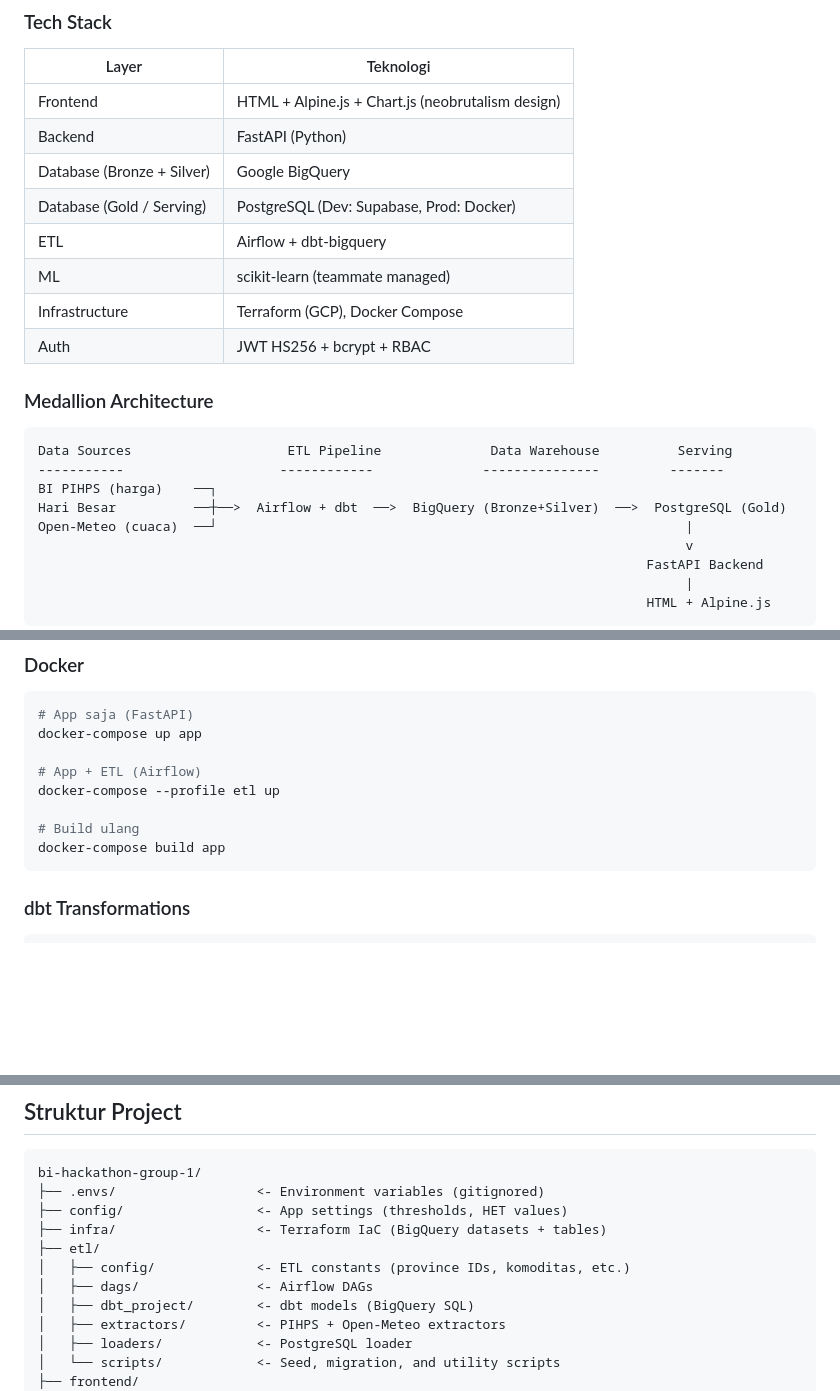
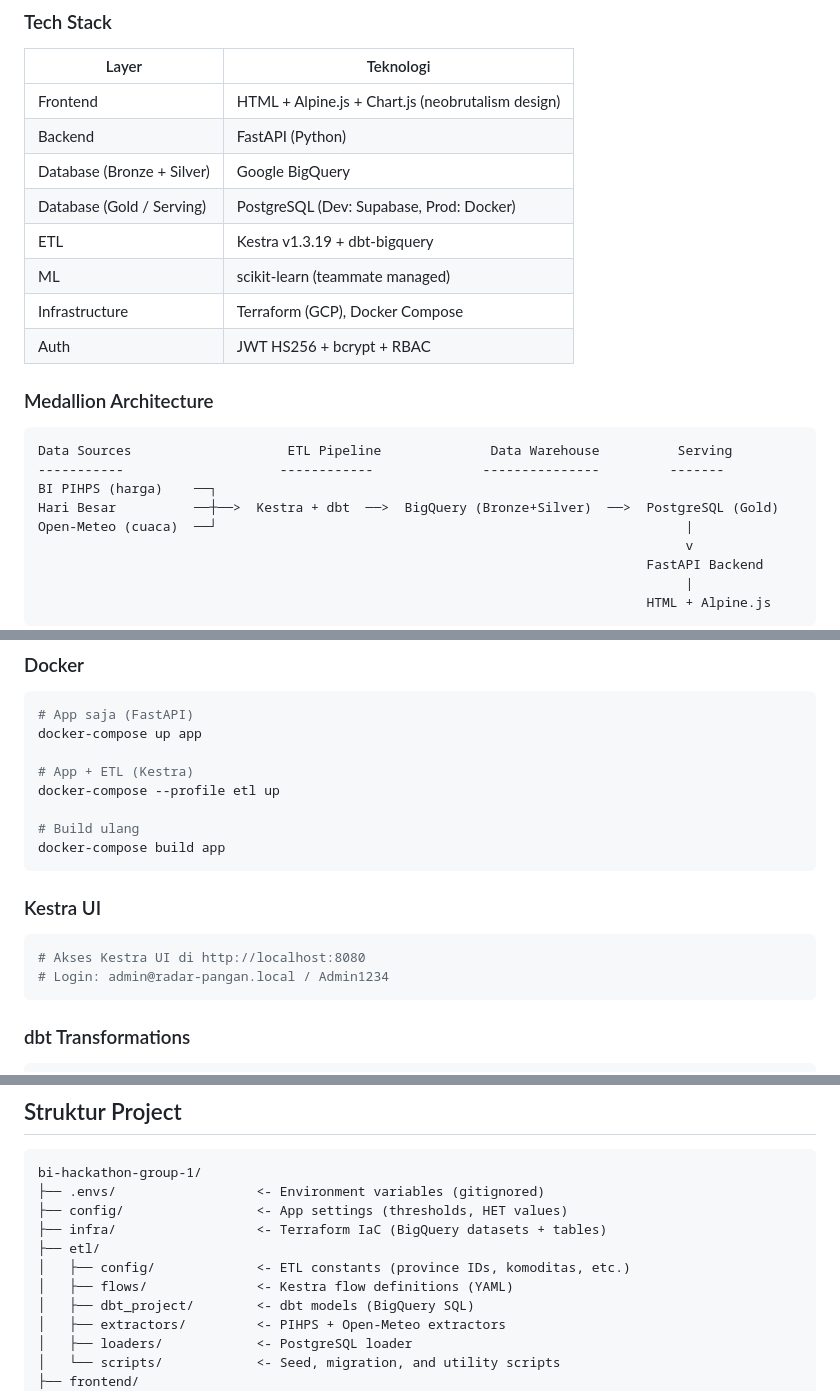
Before and after one commit to RayhanLup1n/bi-hackathon-group-1, a Markdown page: README.md, 3 parts joined by grey strips. Rendered like a GitHub page; blank space fills up the shorter version.

Commit message:
docs: update README.md - Kestra migration, 88 tests

````diff
--- a/README.md
+++ b/README.md
@@ -57,7 +57,7 @@ Platform monitoring, prediksi, dan respons inflasi harga pangan di Indonesia. Me
 | Backend | FastAPI (Python) |
 | Database (Bronze + Silver) | Google BigQuery |
 | Database (Gold / Serving) | PostgreSQL (Dev: Supabase, Prod: Docker) |
-| ETL | Airflow + dbt-bigquery |
+| ETL | Kestra v1.3.19 + dbt-bigquery |
 | ML | scikit-learn (teammate managed) |
 | Infrastructure | Terraform (GCP), Docker Compose |
 | Auth | JWT HS256 + bcrypt + RBAC |
@@ -68,7 +68,7 @@ Platform monitoring, prediksi, dan respons inflasi harga pangan di Indonesia. Me
 Data Sources                    ETL Pipeline              Data Warehouse          Serving
 -----------                    ------------              ---------------         -------
 BI PIHPS (harga)    ──┐
-Hari Besar          ──┼──>  Airflow + dbt  ──>  BigQuery (Bronze+Silver)  ──>  PostgreSQL (Gold)
+Hari Besar          ──┼──>  Kestra + dbt  ──>  BigQuery (Bronze+Silver)  ──>  PostgreSQL (Gold)
 Open-Meteo (cuaca)  ──┘                                                            |
                                                                                    v
                                                                               FastAPI Backend
@@ -158,11 +158,18 @@ uv run pytest tests/ -v
 # App saja (FastAPI)
 docker-compose up app
 
-# App + ETL (Airflow)
+# App + ETL (Kestra)
 docker-compose --profile etl up
 
 # Build ulang
 docker-compose build app
+```
+
+### Kestra UI
+
+```bash
+# Akses Kestra UI di http://localhost:8080
+# Login: admin@radar-pangan.local / Admin1234
 ```
 
 ### dbt Transformations
@@ -182,7 +189,7 @@ bi-hackathon-group-1/
 ├── infra/                  <- Terraform IaC (BigQuery datasets + tables)
 ├── etl/
 │   ├── config/             <- ETL constants (province IDs, komoditas, etc.)
-│   ├── dags/               <- Airflow DAGs
+│   ├── flows/              <- Kestra flow definitions (YAML)
 │   ├── dbt_project/        <- dbt models (BigQuery SQL)
 │   ├── extractors/         <- PIHPS + Open-Meteo extractors
 │   ├── loaders/            <- PostgreSQL loader
````
Also changed, not shown: other parts of README.md (+2 -2 lines).
